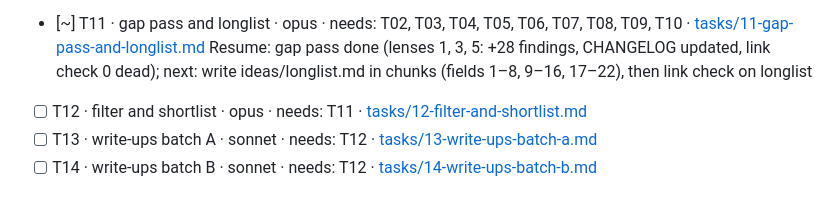
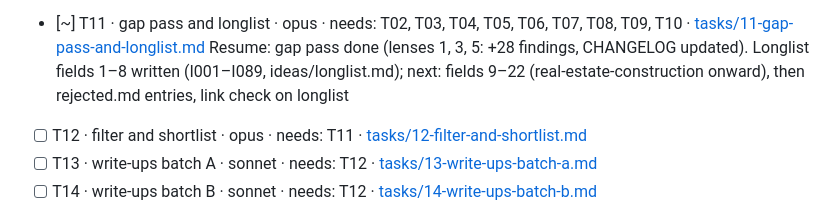
Before and after one commit to thobho/automated, a Markdown page: projects/idea-generator/PROGRESS.md, the part around the change. Drawn GitHub-style.

Commit message:
idea-generator: T11 — longlist fields 1–8 (89 ideas)
Co-Authored-By: Claude Opus 5.5 <noreply@anthropic.com>

```diff
--- a/projects/idea-generator/PROGRESS.md
+++ b/projects/idea-generator/PROGRESS.md
@@ -26,7 +26,7 @@ Under each `[~]` task keep one indented **Resume:** line saying exactly where to
 - [x] T10 · research lens 09 — Unit economics and defensibility · sonnet · needs: T01 · [tasks/10-research-lens-09-unit-economics-and-defe.md](tasks/10-research-lens-09-unit-economics-and-defe.md)
   Unverifiable links: developers.facebook.com WhatsApp pricing (400); criteria.md ones as in T01/T03/T04/T05
 - [~] T11 · gap pass and longlist · opus · needs: T02, T03, T04, T05, T06, T07, T08, T09, T10 · [tasks/11-gap-pass-and-longlist.md](tasks/11-gap-pass-and-longlist.md)
-  Resume: gap pass done (lenses 1, 3, 5: +28 findings, CHANGELOG updated, link check 0 dead); next: write ideas/longlist.md in chunks (fields 1–8, 9–16, 17–22), then link check on longlist
+  Resume: gap pass done (lenses 1, 3, 5: +28 findings, CHANGELOG updated). Longlist fields 1–8 written (I001–I089, ideas/longlist.md); next: fields 9–22 (real-estate-construction onward), then rejected.md entries, link check on longlist
 - [ ] T12 · filter and shortlist · opus · needs: T11 · [tasks/12-filter-and-shortlist.md](tasks/12-filter-and-shortlist.md)
 - [ ] T13 · write-ups batch A · sonnet · needs: T12 · [tasks/13-write-ups-batch-a.md](tasks/13-write-ups-batch-a.md)
 - [ ] T14 · write-ups batch B · sonnet · needs: T12 · [tasks/14-write-ups-batch-b.md](tasks/14-write-ups-batch-b.md)
```
Also changed, not shown: 1 other file.
